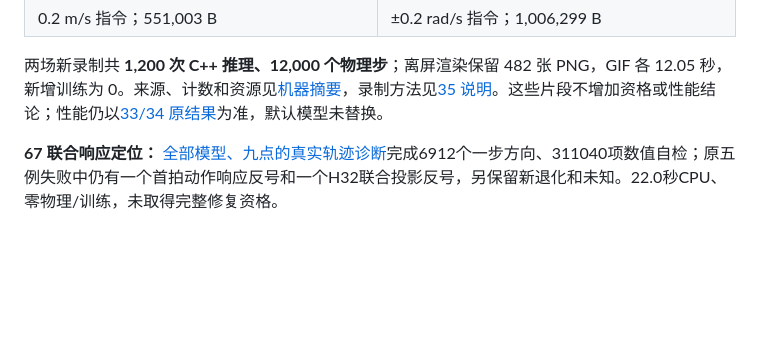
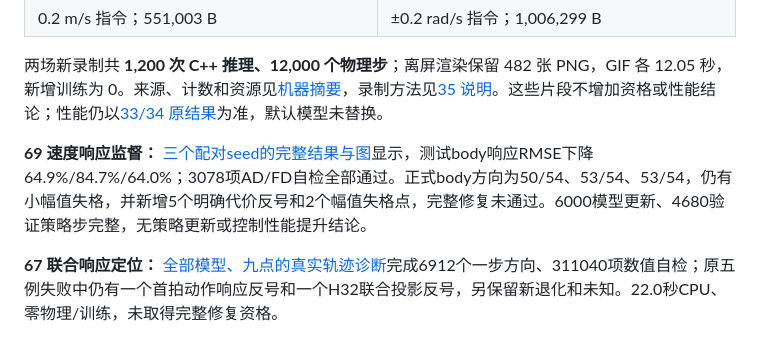
Before and after one commit to LYHrmer/ddt-d1-rl-lab, a Markdown page: README.md, the part around the change. Drawn GitHub-style; blank space fills up the shorter version.

Commit message:
Report three-seed body response gains and retained cost direction failures

```diff
--- a/README.md
+++ b/README.md
@@ -17,6 +17,8 @@
 | 0.2 m/s 指令；551,003 B | ±0.2 rad/s 指令；1,006,299 B |
 
 两场新录制共 **1,200 次 C++ 推理、12,000 个物理步**；离屏渲染保留 482 张 PNG，GIF 各 12.05 秒，新增训练为 0。来源、计数和资源见[机器摘要](reports/showcase35_results_20261022.json)，录制方法见[35 说明](docs/showcase35_capture.md)。这些片段不增加资格或性能结论；性能仍以[33/34 原结果](docs/cpp_reference34_results_20261018.md)为准，默认模型未替换。
+
+**69 速度响应监督：** [三个配对seed的完整结果与图](docs/body_jvp69_results_20261101.md)显示，测试body响应RMSE下降64.9%/84.7%/64.0%；3078项AD/FD自检全部通过。正式body方向为50/54、53/54、53/54，仍有小幅值失格，并新增5个明确代价反号和2个幅值失格点，完整修复未通过。6000模型更新、4680验证策略步完整，无策略更新或控制性能提升结论。
 
 **67 联合响应定位：** [全部模型、九点的真实轨迹诊断](docs/joint_response67_results_20261101.md)完成6912个一步方向、311040项数值自检；原五例失败中仍有一个首拍动作响应反号和一个H32联合投影反号，另保留新退化和未知。22.0秒CPU、零物理/训练，未取得完整修复资格。
 
```
Also changed, not shown: PORTFOLIO.md (+2 -0 lines), docs/body_jvp69_results_20261101.md (added, +43 -0 lines), docs/body_response68_results_20261101.md (added, +47 -0 lines), docs/assets/body_jvp69/body_jvp69_paired_summary.png (added), 6 other files.
